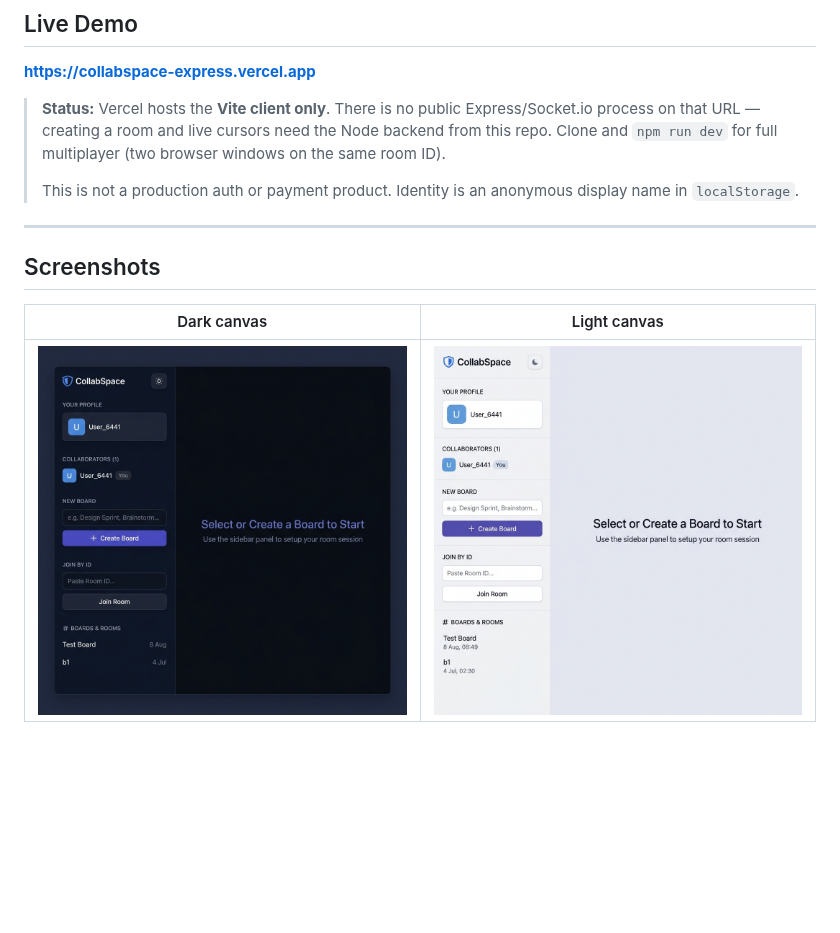
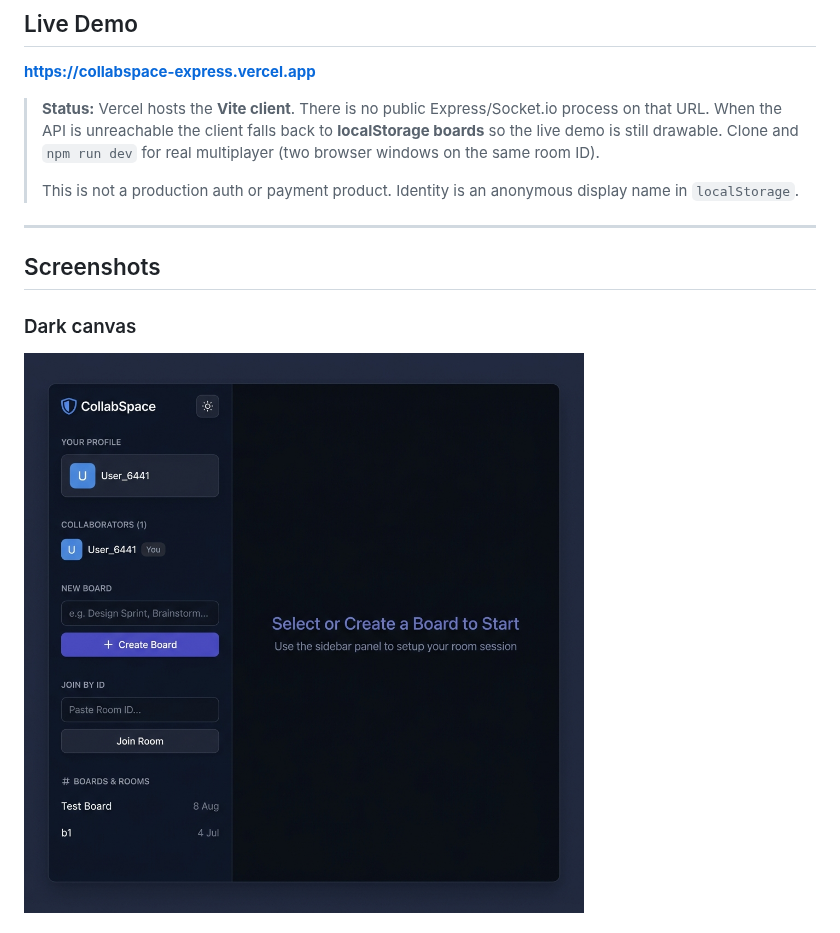
Before and after one commit to devtechedge/collabspace-express, a Markdown page: README.md, the part around one of its changes. Rendered like a GitHub page; blank space fills up the shorter version.

```diff
--- a/README.md
+++ b/README.md
@@ -18,7 +18,7 @@ Real-time multiplayer whiteboard — infinite canvas, live cursors, and Prisma-b
 
 **https://collabspace-express.vercel.app**
 
-> **Status:** Vercel hosts the **Vite client only**. There is no public Express/Socket.io process on that URL — creating a room and live cursors need the Node backend from this repo. Clone and `npm run dev` for full multiplayer (two browser windows on the same room ID).
+> **Status:** Vercel hosts the **Vite client**. There is no public Express/Socket.io process on that URL. When the API is unreachable the client falls back to **localStorage boards** so the live demo is still drawable. Clone and `npm run dev` for real multiplayer (two browser windows on the same room ID).
 >
 > This is not a production auth or payment product. Identity is an anonymous display name in `localStorage`.
 
@@ -26,7 +26,6 @@ Real-time multiplayer whiteboard — infinite canvas, live cursors, and Prisma-b
 
 ## Screenshots
 
-| Dark canvas | Light canvas |
-|-------------|--------------|
-| ![Dark mode whiteboard with drawings](docs/screenshots/01-dark-canvas.png) | ![Light mode whiteboard with drawings](docs/screenshots/02-light-canvas.png) |
+### Dark canvas
+![Dark-mode whiteboard with drawings, sidebar and tool rail](docs/screenshots/01-dark-canvas.png)
 
```
Also changed, not shown: other parts of README.md (+5 -3 lines), docs/screenshots/03-toolbar-and-rooms.png (deleted), docs/screenshots/03-toolbar.png (added), docs/screenshots/04-light-rooms.png (deleted), docs/screenshots/social-preview.jpg.
